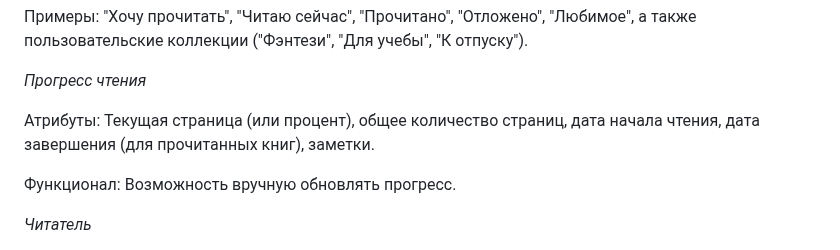
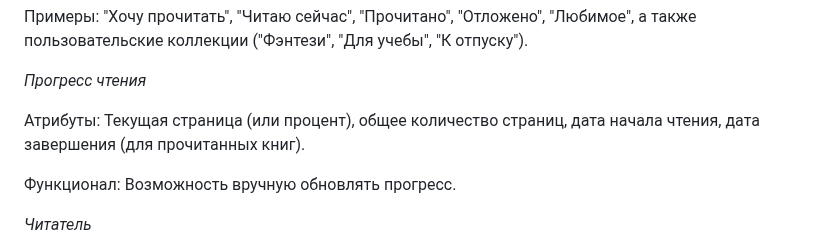
Before and after one commit to vot-blin/Book_app, a Markdown page: README.md, the part around the change. Rendered like a GitHub page.

```diff
--- a/README.md
+++ b/README.md
@@ -27,7 +27,7 @@
 
 *Прогресс чтения*
 
-Атрибуты: Текущая страница (или процент), общее количество страниц, дата начала чтения, дата завершения (для прочитанных книг), заметки.
+Атрибуты: Текущая страница (или процент), общее количество страниц, дата начала чтения, дата завершения (для прочитанных книг).
 
 Функционал: Возможность вручную обновлять прогресс.
 
```
